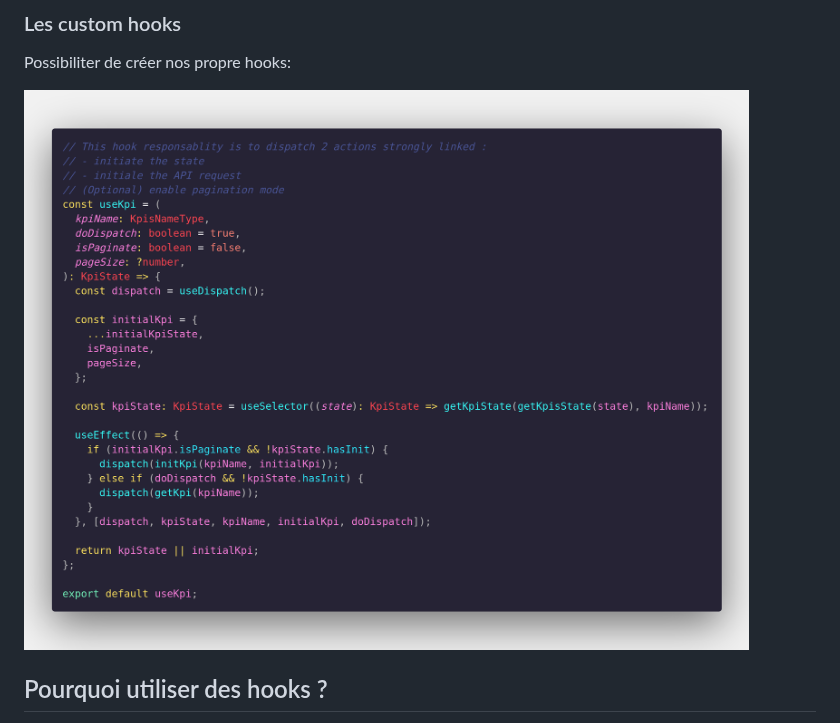
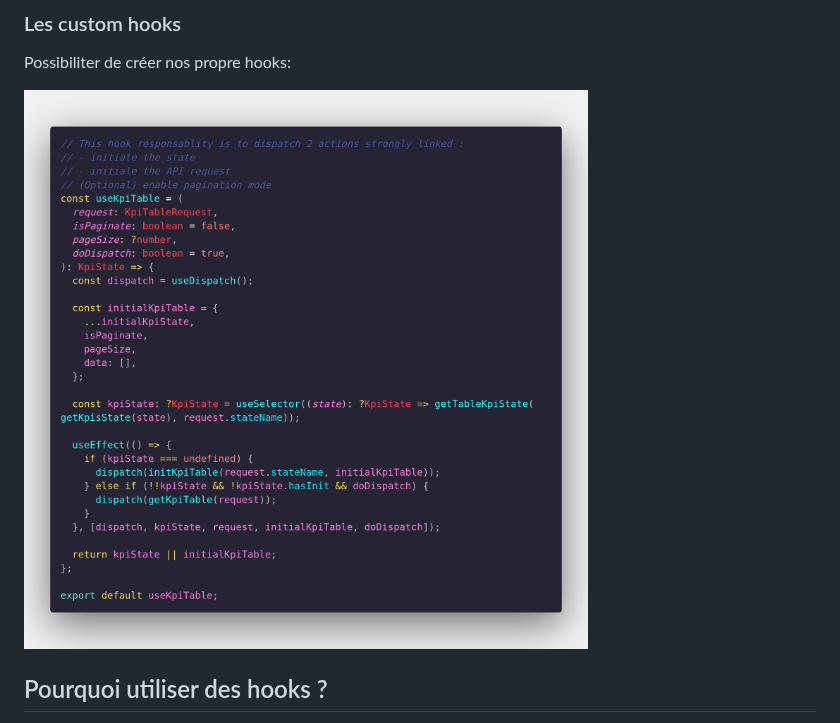
Before and after one commit to kev-landry/demo-hooks, a Markdown page: README.md, the part around the change. Rendered like a GitHub page; pictures changed too: useTableKpi_hook.png (added).

Commit message:
change tof

```diff
--- a/README.md
+++ b/README.md
@@ -18,7 +18,7 @@
 
 Possibiliter de créer nos propre hooks:
 
-![custom hook](useKpi_hook.png)
+![custom hook](useTableKpi_hook.png)
 
 ## Pourquoi utiliser des hooks ?
 
```
